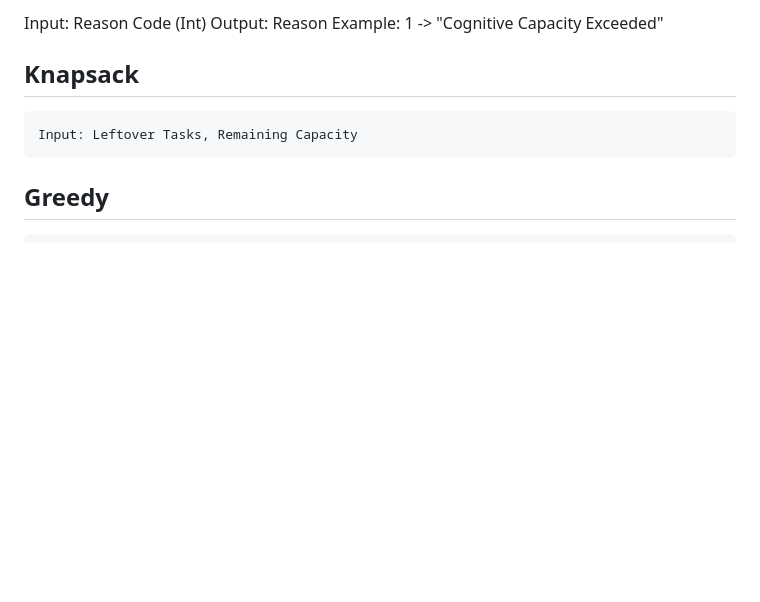
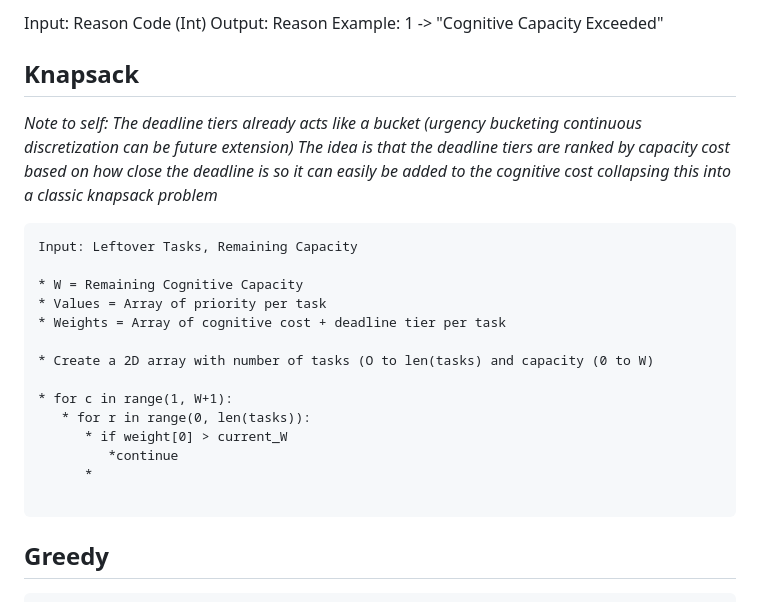
Before and after one commit to tera90223/task_optimization_dp, a Markdown page: Documentation/CONCEPT.md, the part around the change. Rendered like a GitHub page; blank space fills up the shorter version.

Commit message:
Enhance knapsack section with cognitive capacity notes
Added notes about deadline tiers and cognitive capacity to the knapsack section.

````diff
--- a/Documentation/CONCEPT.md
+++ b/Documentation/CONCEPT.md
@@ -40,8 +40,23 @@ Example:
 1 -> "Cognitive Capacity Exceeded"
 
 ## Knapsack
+*Note to self: The deadline tiers already acts like a bucket (urgency bucketing continuous discretization can be future extension) The idea is that the deadline tiers are ranked by capacity cost based on how close the deadline is so it can easily be added to the cognitive cost collapsing this into a classic knapsack problem*
+
 ```
 Input: Leftover Tasks, Remaining Capacity
+
+* W = Remaining Cognitive Capacity
+* Values = Array of priority per task
+* Weights = Array of cognitive cost + deadline tier per task
+
+* Create a 2D array with number of tasks (O to len(tasks) and capacity (0 to W)
+
+* for c in range(1, W+1):
+   * for r in range(0, len(tasks)):
+      * if weight[0] > current_W
+         *continue
+      *
+
 ```
 ## Greedy
 ```
````
